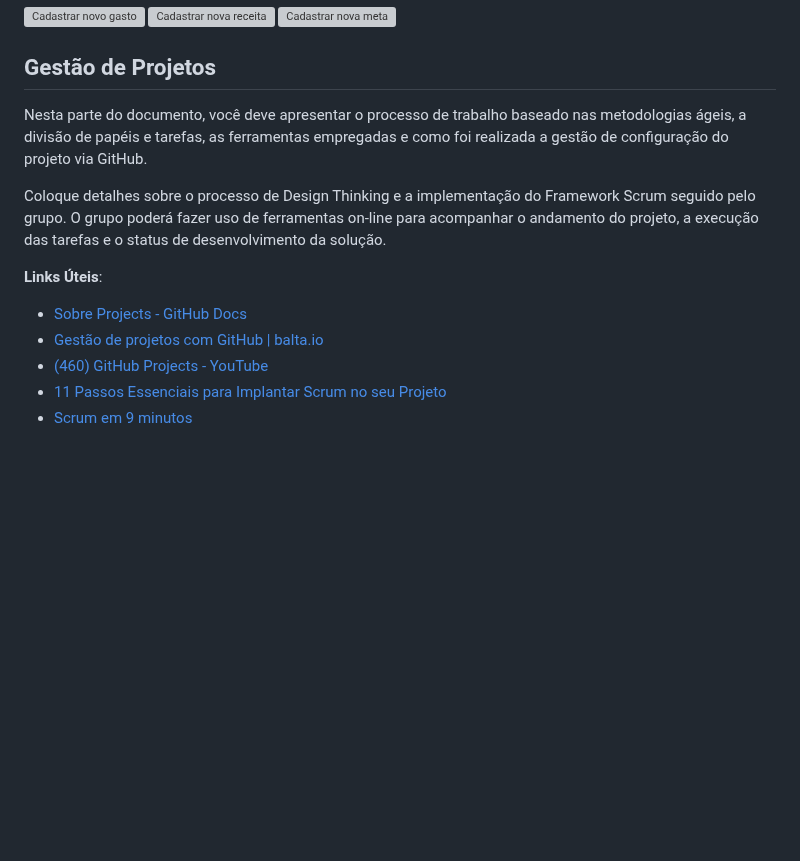
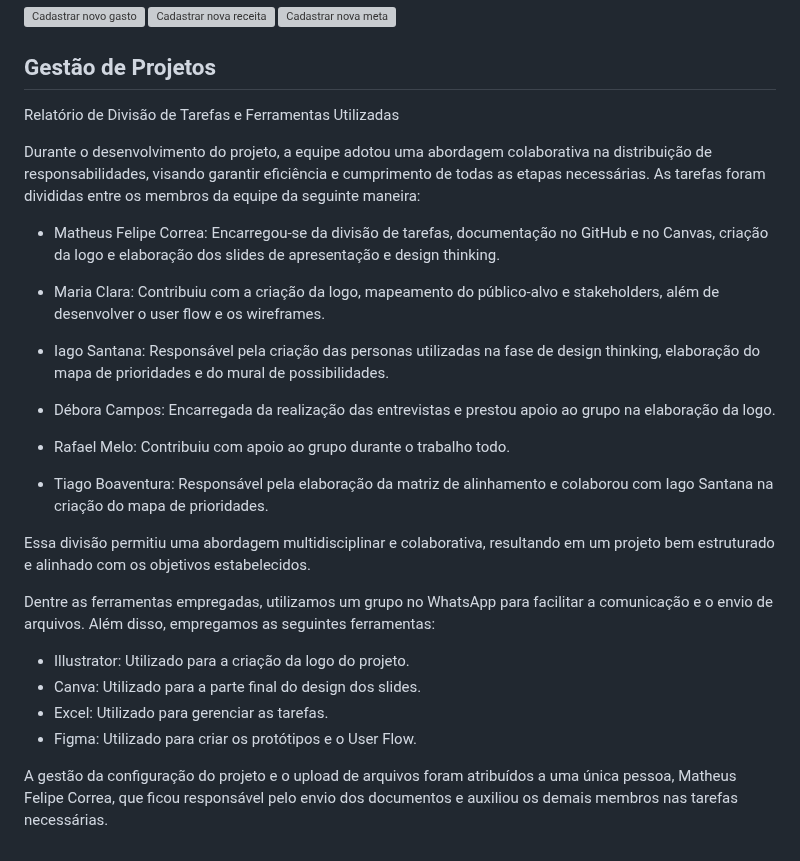
Before and after one commit to ICEI-PUC-Minas-PMGES-TI/pmg-es-2024-1-ti1-2010200-budget_buddy, a Markdown page: docs/README.md, the part around the change. Drawn GitHub-style; blank space fills up the shorter version; grey boxes are pictures that could not be loaded.

```diff
--- a/docs/README.md
+++ b/docs/README.md
@@ -146,14 +146,29 @@ Quando questionada sobre como poderia melhorar sua habilidade de gerenciar dinhe
 
 ## Gestão de Projetos
 
- Nesta parte do documento, você deve apresentar  o processo de trabalho baseado nas metodologias ágeis, a divisão de papéis e tarefas, as ferramentas empregadas e como foi realizada a gestão de configuração do projeto via GitHub.
+Relatório de Divisão de Tarefas e Ferramentas Utilizadas
 
-Coloque detalhes sobre o processo de Design Thinking e a implementação do Framework Scrum seguido pelo grupo. O grupo poderá fazer uso de ferramentas on-line para acompanhar o andamento do projeto, a execução das tarefas e o status de desenvolvimento da solução.
+Durante o desenvolvimento do projeto, a equipe adotou uma abordagem colaborativa na distribuição de responsabilidades, visando garantir eficiência e cumprimento de todas as etapas necessárias. As tarefas foram divididas entre os membros da equipe da seguinte maneira:
 
-**Links Úteis**:
+- Matheus Felipe Correa: Encarregou-se da divisão de tarefas, documentação no GitHub e no Canvas, criação da logo e elaboração dos slides de apresentação e design thinking.
 
-- [Sobre Projects - GitHub Docs](https://docs.github.com/pt/issues/planning-and-tracking-with-projects/learning-about-projects/about-projects)
-- [Gestão de projetos com GitHub | balta.io](https://balta.io/blog/gestao-de-projetos-com-github)
-- [(460) GitHub Projects - YouTube](https://www.youtube.com/playlist?list=PLiO7XHcmTsldZR93nkTFmmWbCEVF_8F5H)
-- [11 Passos Essenciais para Implantar Scrum no seu Projeto](https://mindmaster.com.br/scrum-11-passos/)
-- [Scrum em 9 minutos](https://www.youtube.com/watch?v=XfvQWnRgxG0)
+- Maria Clara: Contribuiu com a criação da logo, mapeamento do público-alvo e stakeholders, além de desenvolver o user flow e os wireframes.
+
+- Iago Santana: Responsável pela criação das personas utilizadas na fase de design thinking, elaboração do mapa de prioridades e do mural de possibilidades.
+
+- Débora Campos: Encarregada da realização das entrevistas e prestou apoio ao grupo na elaboração da logo.
+
+- Rafael Melo: Contribuiu com apoio ao grupo durante o trabalho todo.
+
+- Tiago Boaventura: Responsável pela elaboração da matriz de alinhamento e colaborou com Iago Santana na criação do mapa de prioridades.
+
+Essa divisão permitiu uma abordagem multidisciplinar e colaborativa, resultando em um projeto bem estruturado e alinhado com os objetivos estabelecidos.
+
+Dentre as ferramentas empregadas, utilizamos um grupo no WhatsApp para facilitar a comunicação e o envio de arquivos. Além disso, empregamos as seguintes ferramentas:
+
+- Illustrator: Utilizado para a criação da logo do projeto.
+- Canva: Utilizado para a parte final do design dos slides.
+- Excel: Utilizado para gerenciar as tarefas.
+- Figma: Utilizado para criar os protótipos e o User Flow.
+
+A gestão da configuração do projeto e o upload de arquivos foram atribuídos a uma única pessoa, Matheus Felipe Correa, que ficou responsável pelo envio dos documentos e auxiliou os demais membros nas tarefas necessárias.
```
